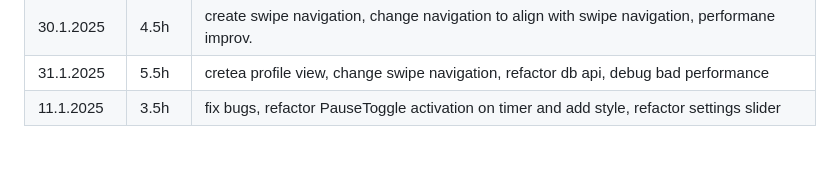
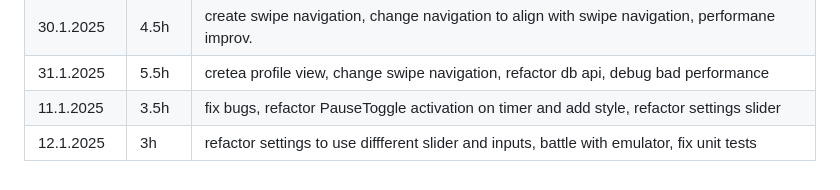
Before and after one commit to aitoAarni/Timer-App, a Markdown page: hours.md, the part around the change. Rendered like a GitHub page.

```diff
--- a/hours.md
+++ b/hours.md
@@ -34,3 +34,4 @@
 | 30.1.2025  | 4.5h  | create swipe navigation, change navigation to align with swipe navigation, performane improv. |
 | 31.1.2025  | 5.5h  | cretea profile view, change swipe navigation, refactor db api, debug bad performance          |
 | 11.1.2025  | 3.5h  | fix bugs, refactor PauseToggle activation on timer and add style, refactor settings slider    |
+| 12.1.2025  | 3h    | refactor settings to use diffferent slider and inputs, battle with emulator, fix unit tests |
```
